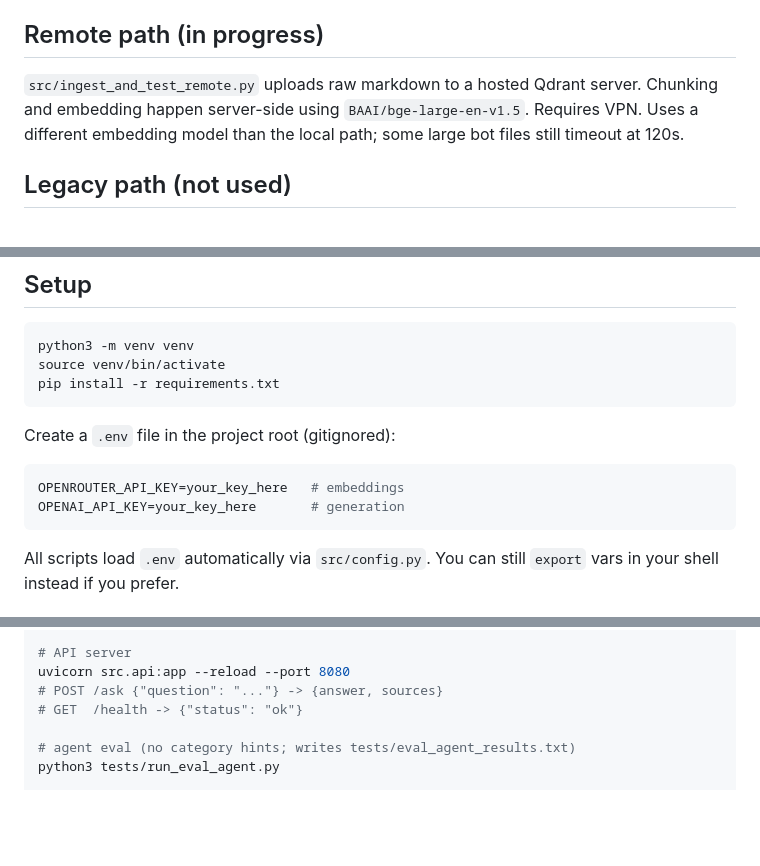
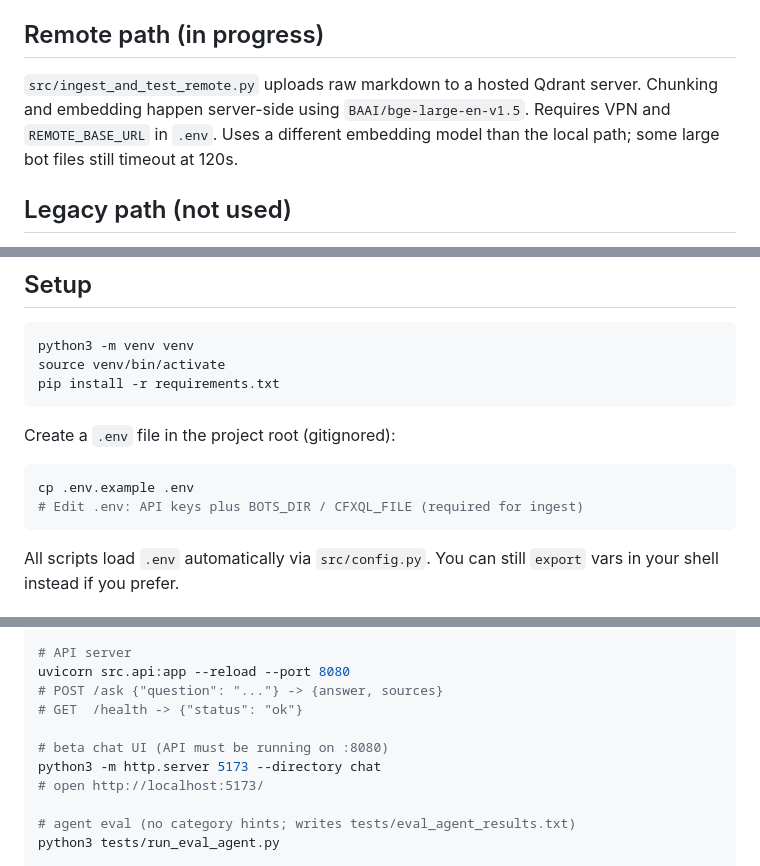
Before and after one commit to saipisupati/fabrix-docs-agent, a Markdown page: README.md, 3 parts joined by grey strips. Rendered like a GitHub page; blank space fills up the shorter version.

Commit message:
Update README setup and local chat instructions.
Document .env.example copy flow, remote env vars, and how to run the beta chat UI locally.

Co-authored-by: Cursor <cursoragent@cursor.com>

````diff
--- a/README.md
+++ b/README.md
@@ -20,7 +20,7 @@ Working prototype: full pipeline (chunk → embed → store → retrieve → gen
 
 ## Remote path (in progress)
 
-`src/ingest_and_test_remote.py` uploads raw markdown to a hosted Qdrant server. Chunking and embedding happen server-side using `BAAI/bge-large-en-v1.5`. Requires VPN. Uses a different embedding model than the local path; some large bot files still timeout at 120s.
+`src/ingest_and_test_remote.py` uploads raw markdown to a hosted Qdrant server. Chunking and embedding happen server-side using `BAAI/bge-large-en-v1.5`. Requires VPN and `REMOTE_BASE_URL` in `.env`. Uses a different embedding model than the local path; some large bot files still timeout at 120s.
 
 ## Legacy path (not used)
 
@@ -37,8 +37,8 @@ pip install -r requirements.txt
 Create a `.env` file in the project root (gitignored):
 
 ```bash
-OPENROUTER_API_KEY=your_key_here   # embeddings
-OPENAI_API_KEY=your_key_here       # generation
+cp .env.example .env
+# Edit .env: API keys plus BOTS_DIR / CFXQL_FILE (required for ingest)
 ```
 
 All scripts load `.env` automatically via `src/config.py`. You can still `export` vars in your shell instead if you prefer.
@@ -86,6 +88,10 @@ python3 src/agent.py "What parameters does the count loop bot take?"
 uvicorn src.api:app --reload --port 8080
 # POST /ask {"question": "..."} -> {answer, sources}
 # GET  /health -> {"status": "ok"}
+
+# beta chat UI (API must be running on :8080)
+python3 -m http.server 5173 --directory chat
+# open http://localhost:5173/
 
 # agent eval (no category hints; writes tests/eval_agent_results.txt)
 python3 tests/run_eval_agent.py
````
Also changed, not shown: other parts of README.md (+2 -0 lines).
